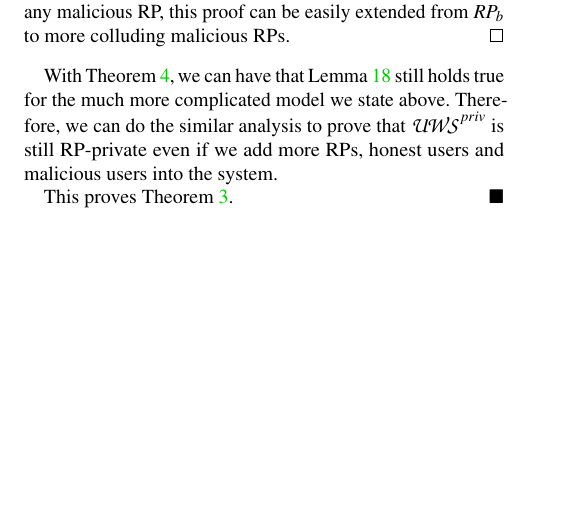
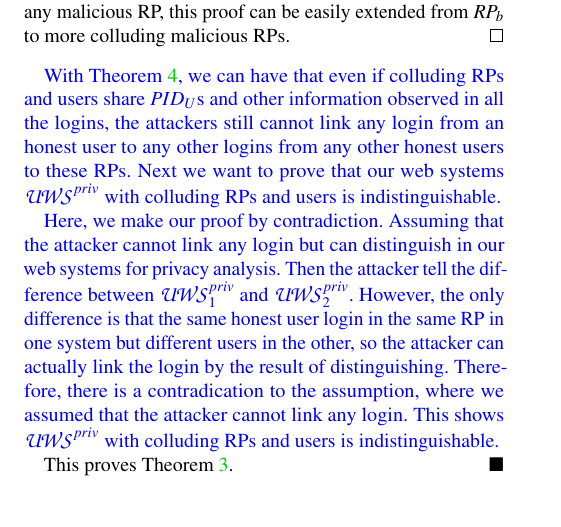
Before and after one commit to cqguo/UPPRESSO, a LaTeX paper (UPPRESSO.tex, which reads chap_Compact/appendix.tex): part of page 44 of 44, cut so that both start at the same text. Compiled offline with pdfLaTeX; a LaTeX package or settings file that is missing is left out.

Commit message:
modify rp privacy

```diff
--- a/chap_Compact/appendix.tex
+++ b/chap_Compact/appendix.tex
@@ -3457,8 +3477,29 @@ The set $E^0$ contains only the trigger events.
   Moreover, because $RP_b$ is any malicious RP, this proof can be easily extended from $RP_b$ to more colluding malicious RPs.
   \end{proof}
 
-  With Theorem~\ref{rp-privacy-proof}, we can have that Lemma~\ref{lemma:statically-equivalent} still holds true for the much more complicated model we state above.
-  Therefore, we can do the similar analysis to prove that $\mathcal{U\!W\!S}^{priv}$ is still RP-private even if we add more RPs, honest users and malicious users into the system.
+  \newc
+  With Theorem~\ref{rp-privacy-proof}, %we can have that Lemma~\ref{lemma:statically-equivalent} still holds true for the much more complicated model we state above.
+  %Therefore, we can do the similar analysis to prove that $\mathcal{U\!W\!S}^{priv}$ is still RP-private even if we add more RPs, honest users and malicious users into the system.
+  we can have that even if colluding RPs and users share
+  $PID_U$s and other information observed in all the logins,
+  the attackers still cannot link any login from an honest user
+  to any other logins from any other honest users to these RPs.
+  Next we want to prove that our web systems $\mathcal{U\!W\!S}^{priv}$
+  with colluding RPs and users is indistinguishable.
+
+  Here, we make our proof by contradiction.
+  Assuming that the attacker cannot link any login but can
+  distinguish in our web systems for privacy analysis.
+  Then the attacker tell the difference between
+  $\mathcal{U\!W\!S}^{priv}_1$ and $\mathcal{U\!W\!S}^{priv}_2$.
+  However, the only difference is that the same honest user login
+  in the same RP in one system but different users in the other,
+  so the attacker can actually link the login by the result of
+  distinguishing. Therefore, there is a contradication to the
+  assumption, where we assumed that the attacker cannot link
+  any login. This shows $\mathcal{U\!W\!S}^{priv}$ with
+  colluding RPs and users is indistinguishable.
+  \oldc
 
   This proves Theorem~\ref{theorem:rp-privacy}.\QED
 
```
Also changed, not shown: chap_Compact/appendix.tex (50 more changed lines).
